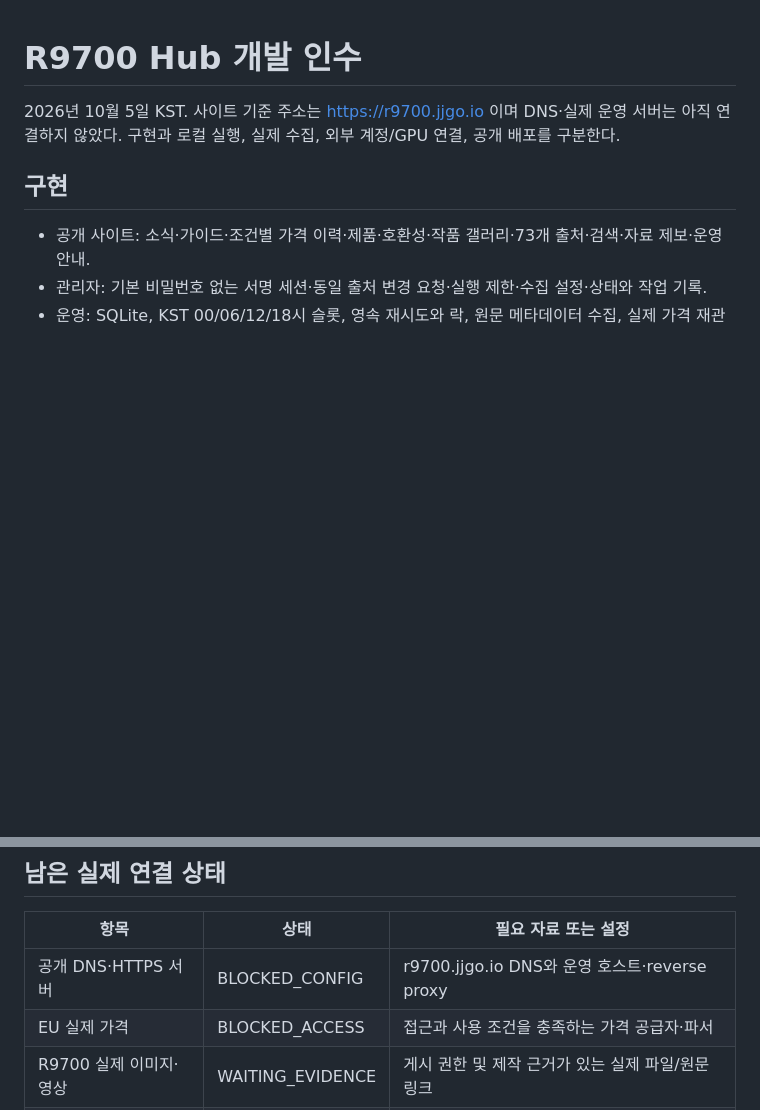
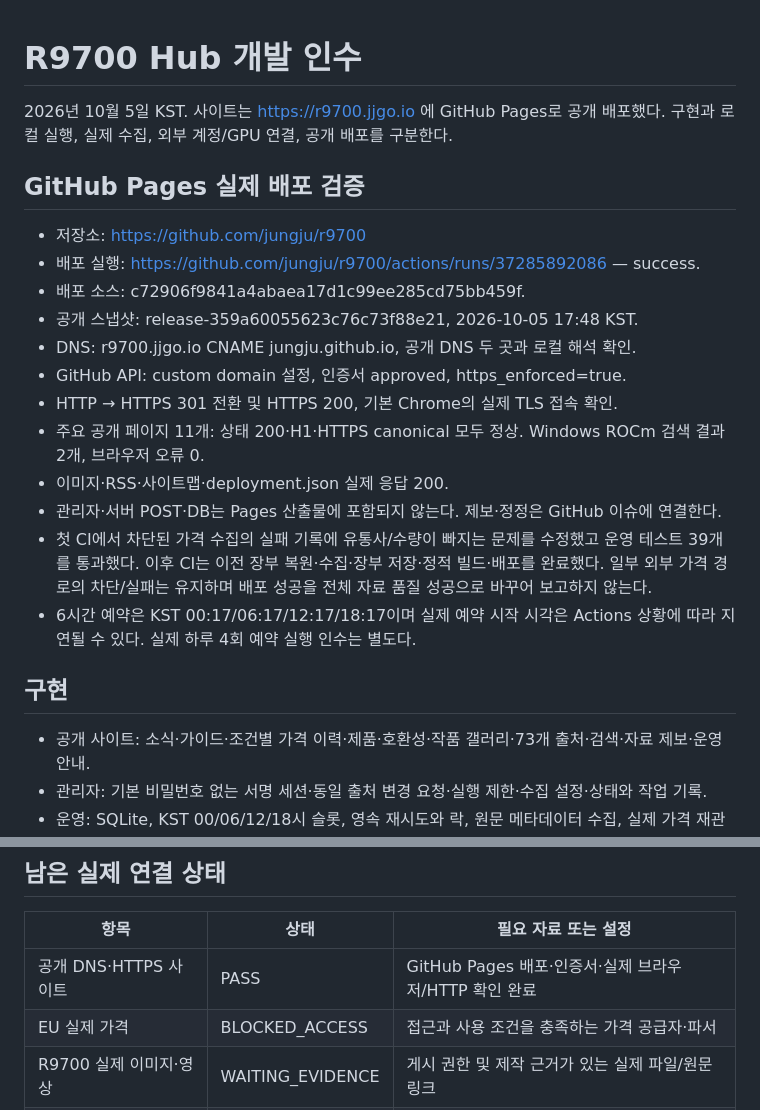
Before and after one commit to jungju/r9700, a Markdown page: ACCEPTANCE.md, 2 parts joined by grey strips. GitHub-like rendering; blank space fills up the shorter version.

```diff
--- a/ACCEPTANCE.md
+++ b/ACCEPTANCE.md
@@ -1,6 +1,21 @@
 # R9700 Hub 개발 인수
 
-2026년 10월 5일 KST. 사이트 기준 주소는 https://r9700.jjgo.io 이며 DNS·실제 운영 서버는 아직 연결하지 않았다. 구현과 로컬 실행, 실제 수집, 외부 계정/GPU 연결, 공개 배포를 구분한다.
+2026년 10월 5일 KST. 사이트는 https://r9700.jjgo.io 에 GitHub Pages로 공개 배포했다. 구현과 로컬 실행, 실제 수집, 외부 계정/GPU 연결, 공개 배포를 구분한다.
+
+## GitHub Pages 실제 배포 검증
+
+- 저장소: https://github.com/jungju/r9700
+- 배포 실행: https://github.com/jungju/r9700/actions/runs/37285892086 — success.
+- 배포 소스: c72906f9841a4abaea17d1c99ee285cd75bb459f.
+- 공개 스냅샷: release-359a60055623c76c73f88e21, 2026-10-05 17:48 KST.
+- DNS: r9700.jjgo.io CNAME jungju.github.io, 공개 DNS 두 곳과 로컬 해석 확인.
+- GitHub API: custom domain 설정, 인증서 approved, https_enforced=true.
+- HTTP → HTTPS 301 전환 및 HTTPS 200, 기본 Chrome의 실제 TLS 접속 확인.
+- 주요 공개 페이지 11개: 상태 200·H1·HTTPS canonical 모두 정상. Windows ROCm 검색 결과 2개, 브라우저 오류 0.
+- 이미지·RSS·사이트맵·deployment.json 실제 응답 200.
+- 관리자·서버 POST·DB는 Pages 산출물에 포함되지 않는다. 제보·정정은 GitHub 이슈에 연결한다.
+- 첫 CI에서 차단된 가격 수집의 실패 기록에 유통사/수량이 빠지는 문제를 수정했고 운영 테스트 39개를 통과했다. 이후 CI는 이전 장부 복원·수집·장부 저장·정적 빌드·배포를 완료했다. 일부 외부 가격 경로의 차단/실패는 유지하며 배포 성공을 전체 자료 품질 성공으로 바꾸어 보고하지 않는다.
+- 6시간 예약은 KST 00:17/06:17/12:17/18:17이며 실제 예약 시작 시각은 Actions 상황에 따라 지연될 수 있다. 실제 하루 4회 예약 실행 인수는 별도다.
 
 ## 구현
 
@@ -44,7 +59,7 @@ Windows 생존 확인은 Win32 읽기 전용 프로세스 조회를 사용한다
 
 | 항목 | 상태 | 필요 자료 또는 설정 |
 | --- | --- | --- |
-| 공개 DNS·HTTPS 서버 | BLOCKED_CONFIG | r9700.jjgo.io DNS와 운영 호스트·reverse proxy |
+| 공개 DNS·HTTPS 사이트 | PASS | GitHub Pages 배포·인증서·실제 브라우저/HTTP 확인 완료 |
 | EU 실제 가격 | BLOCKED_ACCESS | 접근과 사용 조건을 충족하는 가격 공급자·파서 |
 | R9700 실제 이미지·영상 | WAITING_EVIDENCE | 게시 권한 및 제작 근거가 있는 실제 파일/원문 링크 |
 | GPU 자체 제작 | DEFERRED | 장치 사용권·고정 모델/워크플로·작업자·비용·시간 한도 |
```
Also changed, not shown: DEPLOYMENT.md (+1 -1 lines), README.md (+3 -1 lines).
